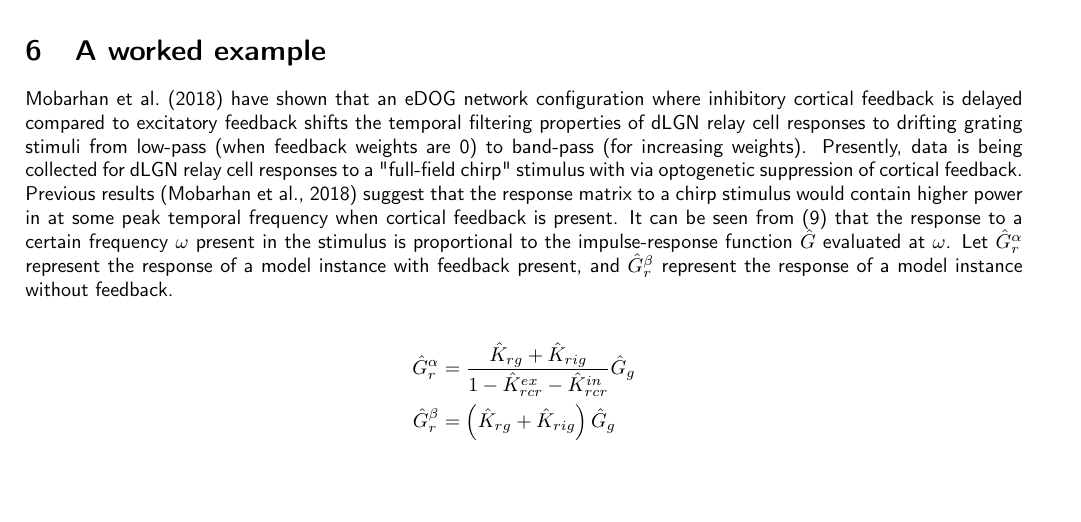
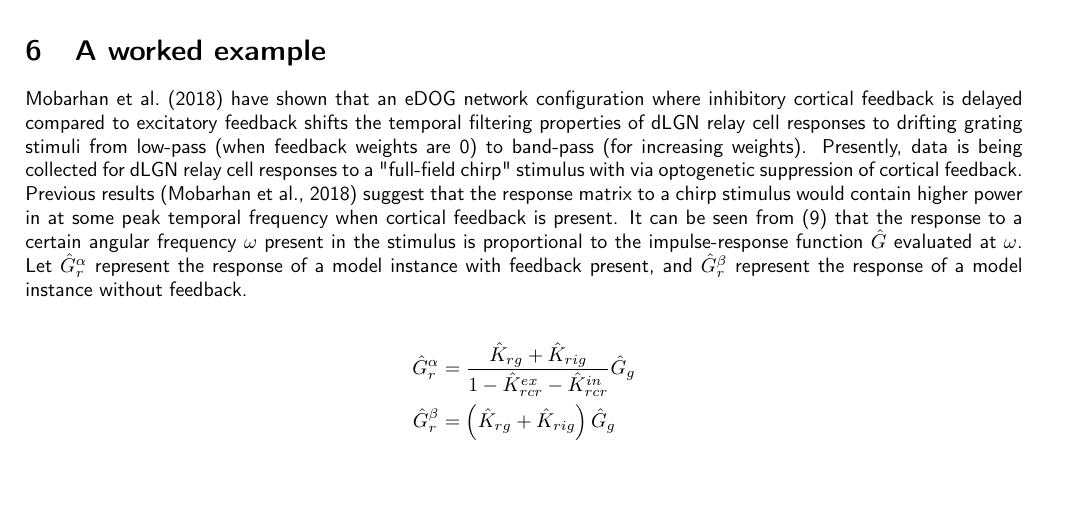
Before and after one commit to davcrom/dlgnsim, a LaTeX document (stimopt/stimulus_optimization.tex): part of page 4 of 7, cut so that both start at the same text. Compiled offline with pdfLaTeX.

Commit message:
Tex update

```diff
--- a/stimopt/stimulus_optimization.tex
+++ b/stimopt/stimulus_optimization.tex
@@ -274,7 +274,7 @@ Both of these conditions can be dealt with by re-intializing the optimization fr
 This method should be implemented even when the algorithm successfully terminates, as the search method does not guarantee that a global maximum will be found.
 
 \section{A worked example}
-\cite{mobarhan2018} have shown that an eDOG network configuration where inhibitory cortical feedback is delayed compared to excitatory feedback shifts the temporal filtering properties of dLGN relay cell responses to drifting grating stimuli from low-pass (when feedback weights are 0) to band-pass (for increasing weights). Presently, data is being collected for dLGN relay cell responses to a "full-field chirp" stimulus with via optogenetic suppression of cortical feedback. Previous results \citep{mobarhan2018} suggest that the response matrix to a chirp stimulus would contain higher power in at some peak temporal frequency when cortical feedback is present. It can be seen from (\ref{objfunc}) that the response to a certain frequency $\omega$ present in the stimulus is proportional to the impulse-response function $\hat{G}$ evaluated at $\omega$. Let $\hat{G}_r^\alpha$ represent the response of a model instance with feedback present, and $\hat{G}_r^\beta$ represent the response of a model instance without feedback.
+\cite{mobarhan2018} have shown that an eDOG network configuration where inhibitory cortical feedback is delayed compared to excitatory feedback shifts the temporal filtering properties of dLGN relay cell responses to drifting grating stimuli from low-pass (when feedback weights are 0) to band-pass (for increasing weights). Presently, data is being collected for dLGN relay cell responses to a "full-field chirp" stimulus with via optogenetic suppression of cortical feedback. Previous results \citep{mobarhan2018} suggest that the response matrix to a chirp stimulus would contain higher power in at some peak temporal frequency when cortical feedback is present. It can be seen from (\ref{objfunc}) that the response to a certain angular frequency $\omega$ present in the stimulus is proportional to the impulse-response function $\hat{G}$ evaluated at $\omega$. Let $\hat{G}_r^\alpha$ represent the response of a model instance with feedback present, and $\hat{G}_r^\beta$ represent the response of a model instance without feedback.
 
 \begin{align*}
 	\hat{G}_r^\alpha & = \frac{\hat{K}_{rg} + \hat{K}_{rig}}
```
